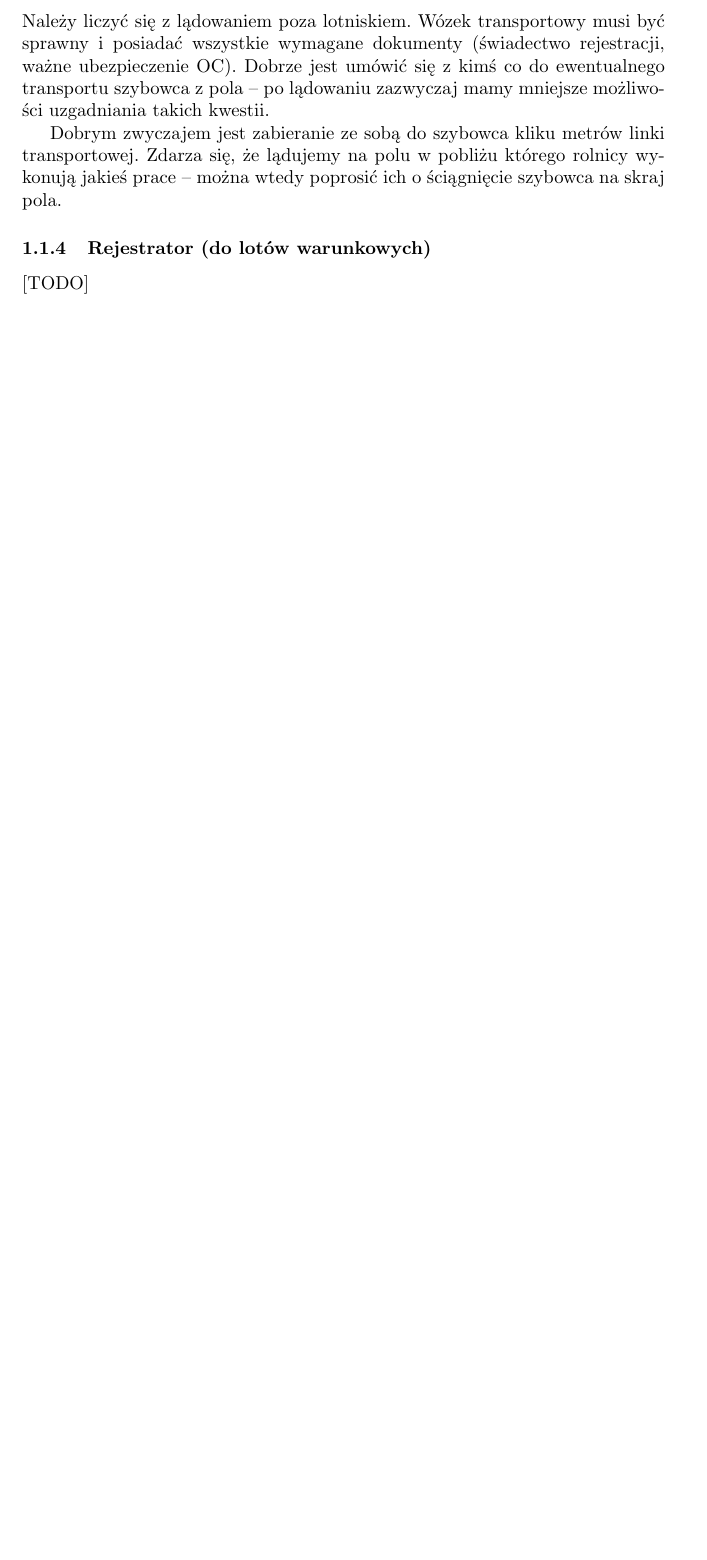
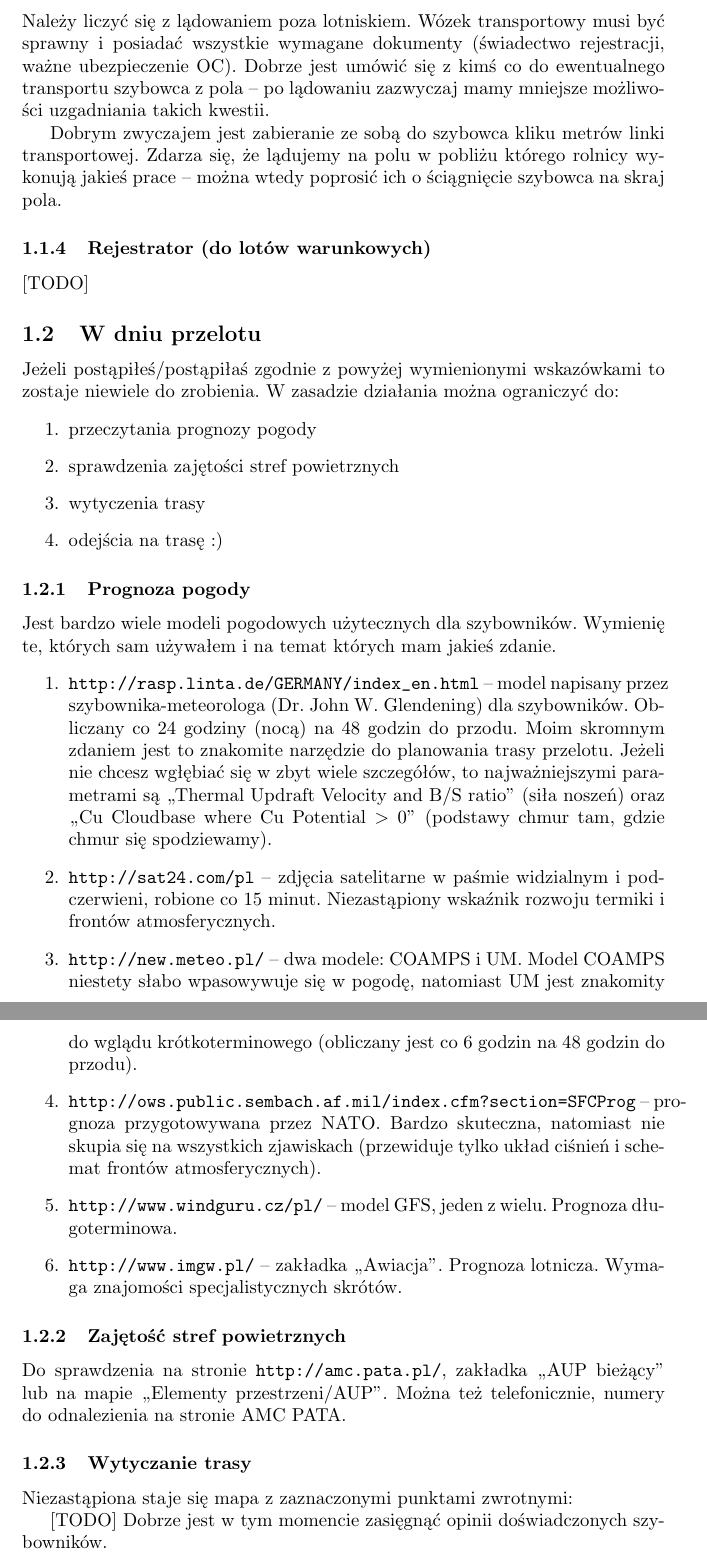
Before and after one commit to marcin-osowski/konspekt-przelotowy, a LaTeX paper (przeloty.tex): part of page 6 of 8 before the commit and two parts of pages 6 and 7 of 9 after it, the two joined at a grey line, cut so that both start at the same text, the shorter picture padded with empty space. Compiled offline with pdfLaTeX.

Commit message:
W dniu przelotu

```diff
--- a/przeloty.tex
+++ b/przeloty.tex
@@ -91,6 +105,61 @@ szybowca na skraj pola.
 
 \subsubsection{Rejestrator (do lotów warunkowych)}
 [TODO] % TODO
+
+\subsection{W dniu przelotu}
+Jeżeli postąpiłeś/postąpiłaś zgodnie z powyżej wymienionymi wskazówkami to
+zostaje niewiele do zrobienia. W zasadzie działania można ograniczyć do:
+\begin{enumerate}
+\item przeczytania prognozy pogody
+\item sprawdzenia zajętości stref powietrznych
+\item wytyczenia trasy
+\item odejścia na trasę :)
+\end{enumerate}
+
+\subsubsection{Prognoza pogody}
+Jest bardzo wiele modeli pogodowych użytecznych dla szybowników. Wymienię
+te, których sam używałem i na temat których mam jakieś zdanie.
+\begin{enumerate}
+\item \url{http://rasp.linta.de/GERMANY/index_en.html} -- model napisany
+przez szybownika-meteorologa (Dr. John W. Glendening) dla szybowników.
+Obliczany co 24 godziny (nocą) na 48 godzin do przodu. Moim skromnym
+zdaniem jest to znakomite narzędzie do planowania trasy przelotu.
+Jeżeli nie chcesz wgłębiać się w zbyt wiele szczegółów, to najważniejszymi
+parametrami są ,,Thermal Updraft Velocity and B/S ratio'' (siła noszeń) oraz
+,,Cu Cloudbase where Cu Potential $>$ 0'' (podstawy chmur tam, gdzie chmur
+się spodziewamy).
+
+\item \url{http://sat24.com/pl} -- zdjęcia satelitarne w paśmie widzialnym~i
+podczerwieni, robione co 15 minut. Niezastąpiony wskaźnik rozwoju termiki
+i frontów atmosferycznych.
+
+\item \url{http://new.meteo.pl/} -- dwa modele: COAMPS i UM. Model COAMPS
+niestety słabo wpasowywuje się w pogodę, natomiast UM jest znakomity do
+wglądu krótkoterminowego (obliczany jest co 6 godzin na 48 godzin do przodu).
+
+\item \url{http://ows.public.sembach.af.mil/index.cfm?section=SFCProg} --
+prognoza przygotowywana przez NATO. Bardzo skuteczna, natomiast nie
+skupia się na wszystkich zjawiskach (przewiduje tylko układ ciśnień i
+schemat frontów atmosferycznych).
+
+\item \url{http://www.windguru.cz/pl/} -- model GFS, jeden z wielu.
+Prognoza długoterminowa.
+
+\item \url{http://www.imgw.pl/} -- zakładka ,,Awiacja''. Prognoza lotnicza.
+Wymaga znajomości specjalistycznych skrótów.
+
+\end{enumerate}
+\subsubsection{Zajętość stref powietrznych}
+Do sprawdzenia na stronie \url{http://amc.pata.pl/}, zakładka
+,,AUP bieżący'' lub na mapie ,,Elementy przestrzeni/AUP''. Można też
+telefonicznie, numery do odnalezienia na stronie AMC PATA.
+\subsubsection{Wytyczanie trasy}
+Niezastąpiona staje się mapa z zaznaczonymi punktami zwrotnymi:
+
+[TODO] % TODO: dodać zdjęcie mapy punktów zwrotnych
+\noindent
+Dobrze jest w tym momencie zasięgnąć opinii doświadczonych szybowników.
+
 \newpage
 
 \section{Taktyka przelotowa}
```
Also changed, not shown: przeloty.tex (20 more changed lines), 1 other file.
